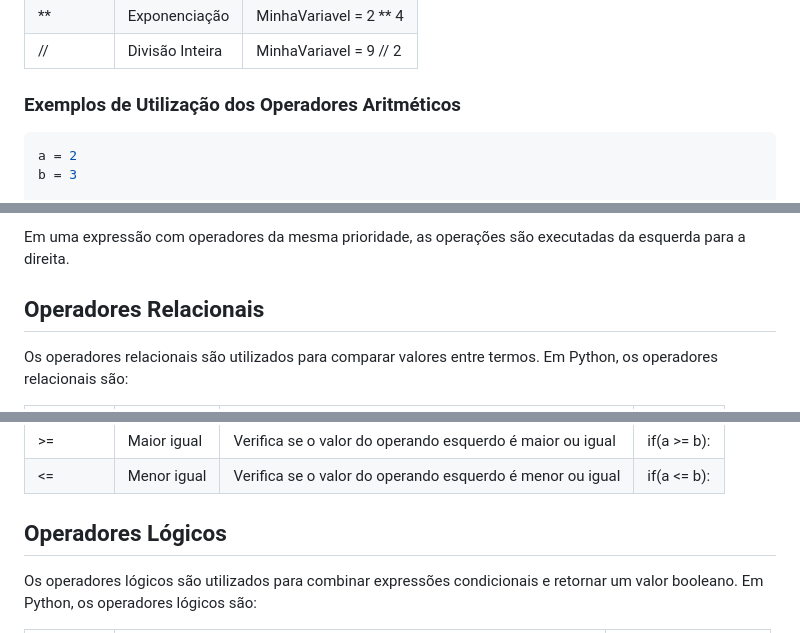
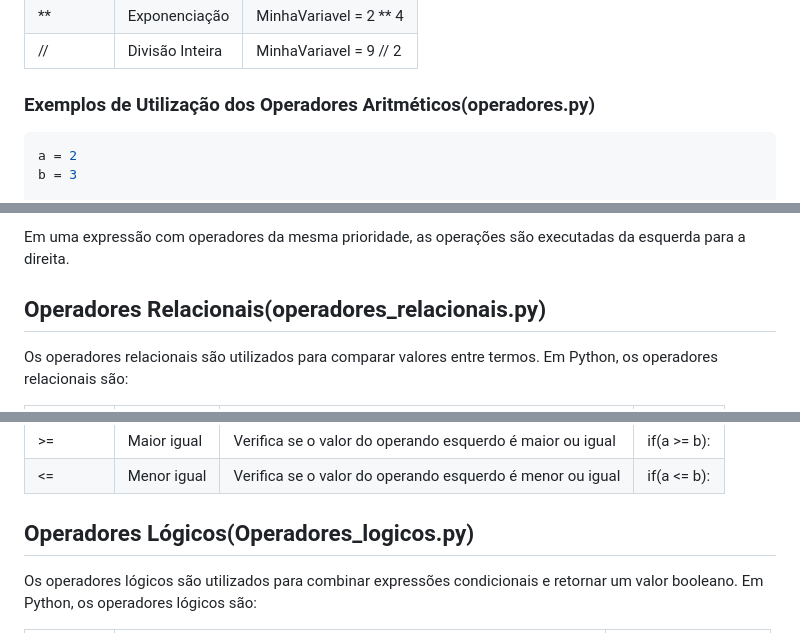
Before and after one commit to Kevenferraz39/Atividades-da-Faculdade, a Markdown page: Programação-de-computadores/Modulo-II/Readme.md, 3 parts joined by grey strips. Drawn GitHub-style.

````diff
--- a/Programação-de-computadores/Modulo-II/Readme.md
+++ b/Programação-de-computadores/Modulo-II/Readme.md
@@ -20,7 +20,7 @@ Os operadores aritméticos são utilizados para elaboração e execução de cá
 | **       | Exponenciação      | MinhaVariavel = 2 ** 4  |
 | //       | Divisão Inteira    | MinhaVariavel = 9 // 2  |
 
-### Exemplos de Utilização dos Operadores Aritméticos
+### Exemplos de Utilização dos Operadores Aritméticos(operadores.py)
 
 ```python
 a = 2
@@ -56,7 +56,7 @@ Em Python, a precedência dos operadores determina a ordem de avaliação de uma
 
 Em uma expressão com operadores da mesma prioridade, as operações são executadas da esquerda para a direita.
 
-## Operadores Relacionais
+## Operadores Relacionais(operadores_relacionais.py)
 
 Os operadores relacionais são utilizados para comparar valores entre termos. Em Python, os operadores relacionais são:
 
@@ -69,7 +69,7 @@ Os operadores relacionais são utilizados para comparar valores entre termos. Em
 | >=       | Maior igual | Verifica se o valor do operando esquerdo é maior ou igual   | if(a >= b):                            |
 | <=       | Menor igual | Verifica se o valor do operando esquerdo é menor ou igual   | if(a <= b):                            |
 
-## Operadores Lógicos
+## Operadores Lógicos(Operadores_logicos.py)
 
 Os operadores lógicos são utilizados para combinar expressões condicionais e retornar um valor booleano. Em Python, os operadores lógicos são:
 
````
Also changed, not shown: other parts of Programação-de-computadores/Modulo-II/Readme.md (+1 -1 lines).
